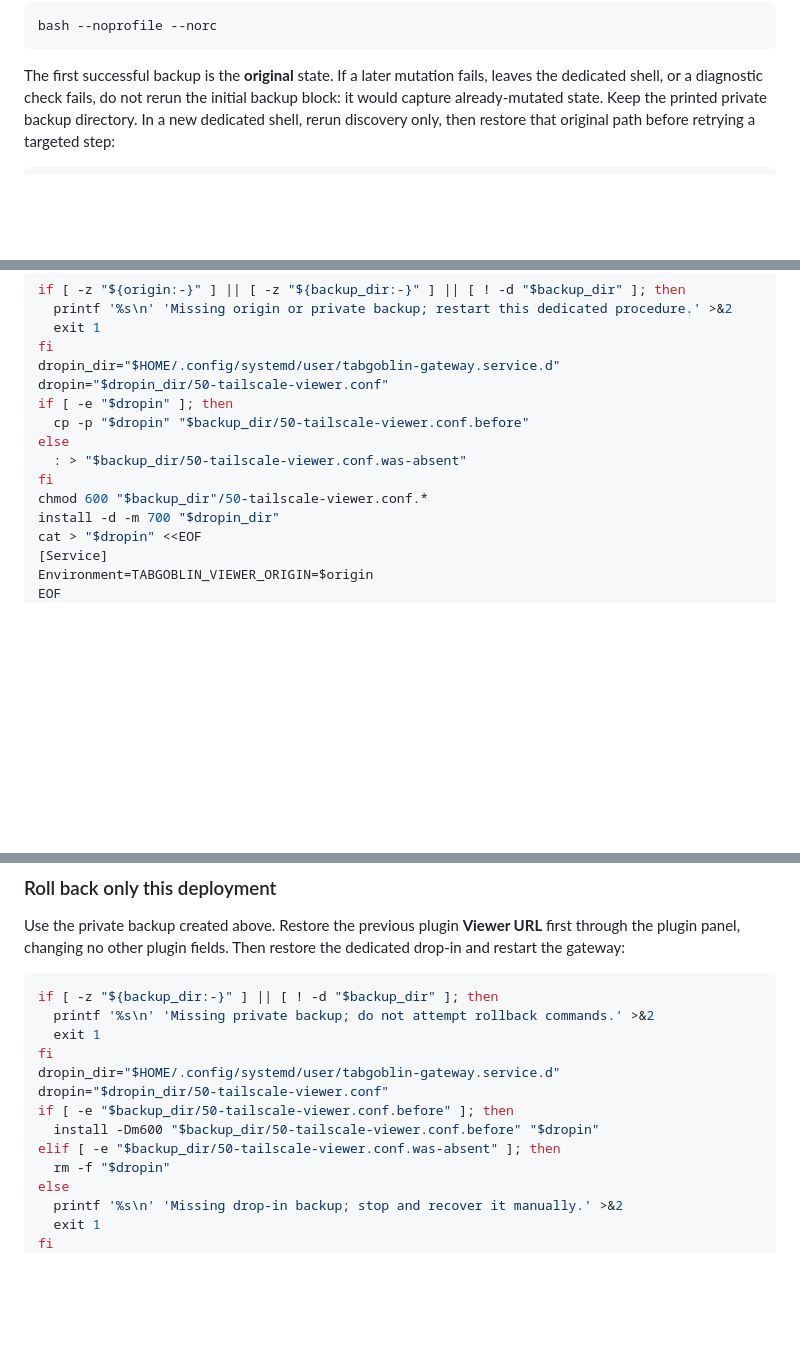
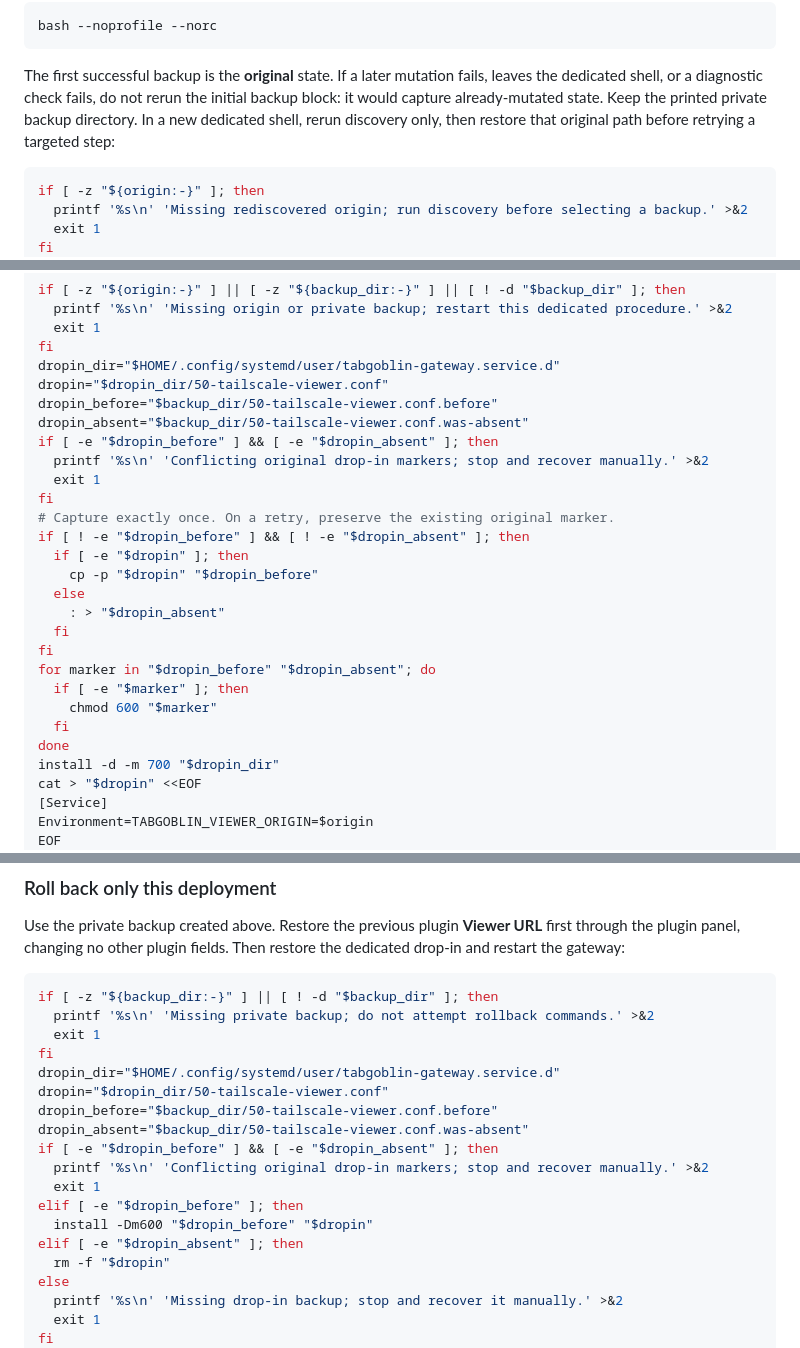
Before and after one commit to ChandraLiuswanto/tab-goblin, a Markdown page: deploy/README.md, 3 parts joined by grey strips. Rendered like a GitHub page; blank space fills up the shorter version.

Commit message:
docs: preserve original drop-in backup on retry

````diff
--- a/deploy/README.md
+++ b/deploy/README.md
@@ -106,6 +106,10 @@ directory. In a new dedicated shell, rerun discovery only, then restore that ori
 path before retrying a targeted step:
 
 ```bash
+if [ -z "${origin:-}" ]; then
+  printf '%s\n' 'Missing rediscovered origin; run discovery before selecting a backup.' >&2
+  exit 1
+fi
 # Replace this with the original path printed by the initial backup block.
 backup_dir='/absolute/path/printed/earlier'
 if [ ! -f "$backup_dir/intended-origin" ] || [ ! -f "$backup_dir/serve-status-before.json" ]; then
@@ -199,12 +203,25 @@ if [ -z "${origin:-}" ] || [ -z "${backup_dir:-}" ] || [ ! -d "$backup_dir" ]; t
 fi
 dropin_dir="$HOME/.config/systemd/user/tabgoblin-gateway.service.d"
 dropin="$dropin_dir/50-tailscale-viewer.conf"
-if [ -e "$dropin" ]; then
-  cp -p "$dropin" "$backup_dir/50-tailscale-viewer.conf.before"
-else
-  : > "$backup_dir/50-tailscale-viewer.conf.was-absent"
+dropin_before="$backup_dir/50-tailscale-viewer.conf.before"
+dropin_absent="$backup_dir/50-tailscale-viewer.conf.was-absent"
+if [ -e "$dropin_before" ] && [ -e "$dropin_absent" ]; then
+  printf '%s\n' 'Conflicting original drop-in markers; stop and recover manually.' >&2
+  exit 1
 fi
-chmod 600 "$backup_dir"/50-tailscale-viewer.conf.*
+# Capture exactly once. On a retry, preserve the existing original marker.
+if [ ! -e "$dropin_before" ] && [ ! -e "$dropin_absent" ]; then
+  if [ -e "$dropin" ]; then
+    cp -p "$dropin" "$dropin_before"
+  else
+    : > "$dropin_absent"
+  fi
+fi
+for marker in "$dropin_before" "$dropin_absent"; do
+  if [ -e "$marker" ]; then
+    chmod 600 "$marker"
+  fi
+done
 install -d -m 700 "$dropin_dir"
 cat > "$dropin" <<EOF
 [Service]
@@ -293,9 +310,14 @@ if [ -z "${backup_dir:-}" ] || [ ! -d "$backup_dir" ]; then
 fi
 dropin_dir="$HOME/.config/systemd/user/tabgoblin-gateway.service.d"
 dropin="$dropin_dir/50-tailscale-viewer.conf"
-if [ -e "$backup_dir/50-tailscale-viewer.conf.before" ]; then
-  install -Dm600 "$backup_dir/50-tailscale-viewer.conf.before" "$dropin"
-elif [ -e "$backup_dir/50-tailscale-viewer.conf.was-absent" ]; then
+dropin_before="$backup_dir/50-tailscale-viewer.conf.before"
+dropin_absent="$backup_dir/50-tailscale-viewer.conf.was-absent"
+if [ -e "$dropin_before" ] && [ -e "$dropin_absent" ]; then
+  printf '%s\n' 'Conflicting original drop-in markers; stop and recover manually.' >&2
+  exit 1
+elif [ -e "$dropin_before" ]; then
+  install -Dm600 "$dropin_before" "$dropin"
+elif [ -e "$dropin_absent" ]; then
   rm -f "$dropin"
 else
   printf '%s\n' 'Missing drop-in backup; stop and recover it manually.' >&2
````
